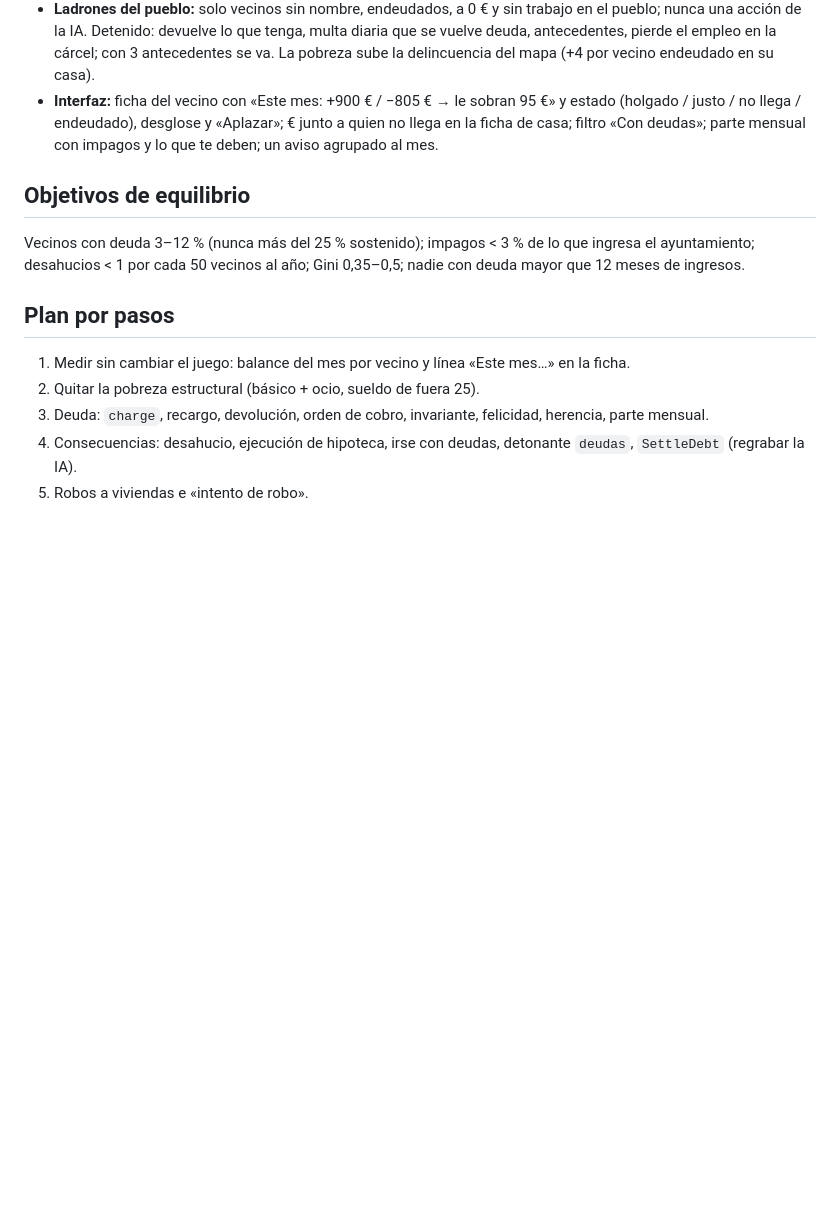
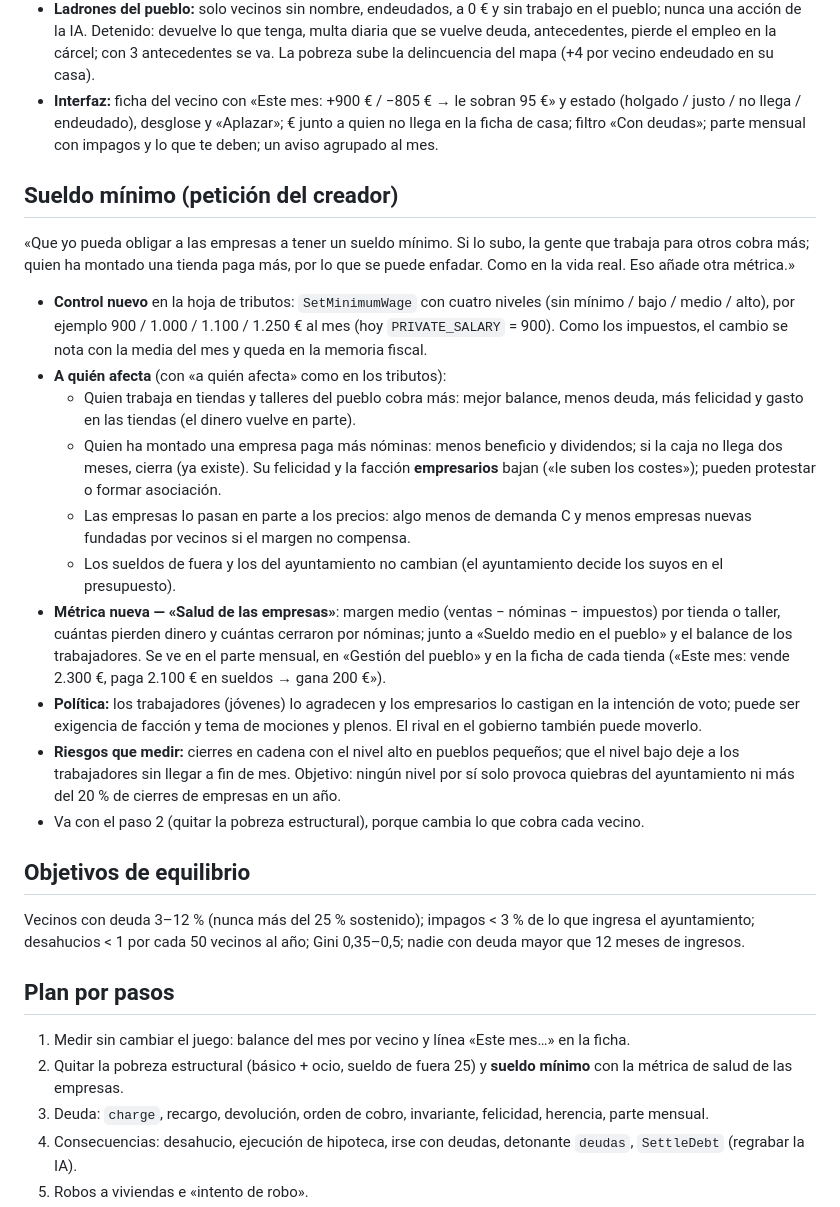
Before and after one commit to kikope97/bitopolis, a Markdown page: docs/propuestas/v1.9-economia-personal.md, the part around the change. Drawn GitHub-style; blank space fills up the shorter version.

Commit message:
Propuesta v1.9: sueldo mínimo (petición del creador)
Co-Authored-By: Claude Opus 5.5 <noreply@anthropic.com>
Claude-Session: https://claude.ai/code/session_01DRgtEj9C7rTCiZLA2uJ4Ka

```diff
--- a/docs/propuestas/v1.9-economia-personal.md
+++ b/docs/propuestas/v1.9-economia-personal.md
@@ -35,6 +35,21 @@ Así nadie se arruina por vivir: la deuda llega por golpes (un robo, una subida
 - **Ladrones del pueblo:** solo vecinos sin nombre, endeudados, a 0 € y sin trabajo en el pueblo; nunca una acción de la IA. Detenido: devuelve lo que tenga, multa diaria que se vuelve deuda, antecedentes, pierde el empleo en la cárcel; con 3 antecedentes se va. La pobreza sube la delincuencia del mapa (+4 por vecino endeudado en su casa).
 - **Interfaz:** ficha del vecino con «Este mes: +900 € / −805 € → le sobran 95 €» y estado (holgado / justo / no llega / endeudado), desglose y «Aplazar»; € junto a quien no llega en la ficha de casa; filtro «Con deudas»; parte mensual con impagos y lo que te deben; un aviso agrupado al mes.
 
+## Sueldo mínimo (petición del creador)
+
+«Que yo pueda obligar a las empresas a tener un sueldo mínimo. Si lo subo, la gente que trabaja para otros cobra más; quien ha montado una tienda paga más, por lo que se puede enfadar. Como en la vida real. Eso añade otra métrica.»
+
+- **Control nuevo** en la hoja de tributos: `SetMinimumWage` con cuatro niveles (sin mínimo / bajo / medio / alto), por ejemplo 900 / 1.000 / 1.100 / 1.250 € al mes (hoy `PRIVATE_SALARY` = 900). Como los impuestos, el cambio se nota con la media del mes y queda en la memoria fiscal.
+- **A quién afecta** (con «a quién afecta» como en los tributos):
+  - Quien trabaja en tiendas y talleres del pueblo cobra más: mejor balance, menos deuda, más felicidad y gasto en las tiendas (el dinero vuelve en parte).
+  - Quien ha montado una empresa paga más nóminas: menos beneficio y dividendos; si la caja no llega dos meses, cierra (ya existe). Su felicidad y la facción **empresarios** bajan («le suben los costes»); pueden protestar o formar asociación.
+  - Las empresas lo pasan en parte a los precios: algo menos de demanda C y menos empresas nuevas fundadas por vecinos si el margen no compensa.
+  - Los sueldos de fuera y los del ayuntamiento no cambian (el ayuntamiento decide los suyos en el presupuesto).
+- **Métrica nueva — «Salud de las empresas»**: margen medio (ventas − nóminas − impuestos) por tienda o taller, cuántas pierden dinero y cuántas cerraron por nóminas; junto a «Sueldo medio en el pueblo» y el balance de los trabajadores. Se ve en el parte mensual, en «Gestión del pueblo» y en la ficha de cada tienda («Este mes: vende 2.300 €, paga 2.100 € en sueldos → gana 200 €»).
+- **Política:** los trabajadores (jóvenes) lo agradecen y los empresarios lo castigan en la intención de voto; puede ser exigencia de facción y tema de mociones y plenos. El rival en el gobierno también puede moverlo.
+- **Riesgos que medir:** cierres en cadena con el nivel alto en pueblos pequeños; que el nivel bajo deje a los trabajadores sin llegar a fin de mes. Objetivo: ningún nivel por sí solo provoca quiebras del ayuntamiento ni más del 20 % de cierres de empresas en un año.
+- Va con el paso 2 (quitar la pobreza estructural), porque cambia lo que cobra cada vecino.
+
 ## Objetivos de equilibrio
 
 Vecinos con deuda 3–12 % (nunca más del 25 % sostenido); impagos < 3 % de lo que ingresa el ayuntamiento; desahucios < 1 por cada 50 vecinos al año; Gini 0,35–0,5; nadie con deuda mayor que 12 meses de ingresos.
@@ -42,7 +57,7 @@ Vecinos con deuda 3–12 % (nunca más del 25 % sostenido); impagos < 3 % de lo
 ## Plan por pasos
 
 1. Medir sin cambiar el juego: balance del mes por vecino y línea «Este mes…» en la ficha.
-2. Quitar la pobreza estructural (básico + ocio, sueldo de fuera 25).
+2. Quitar la pobreza estructural (básico + ocio, sueldo de fuera 25) y **sueldo mínimo** con la métrica de salud de las empresas.
 3. Deuda: `charge`, recargo, devolución, orden de cobro, invariante, felicidad, herencia, parte mensual.
 4. Consecuencias: desahucio, ejecución de hipoteca, irse con deudas, detonante `deudas`, `SettleDebt` (regrabar la IA).
 5. Robos a viviendas e «intento de robo».
```
